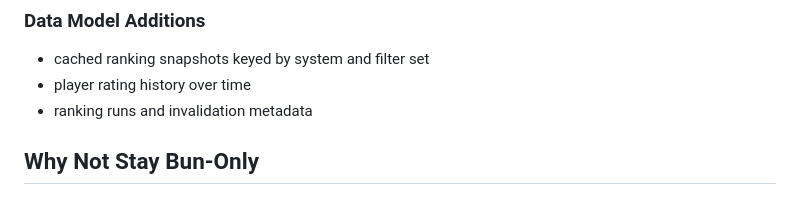
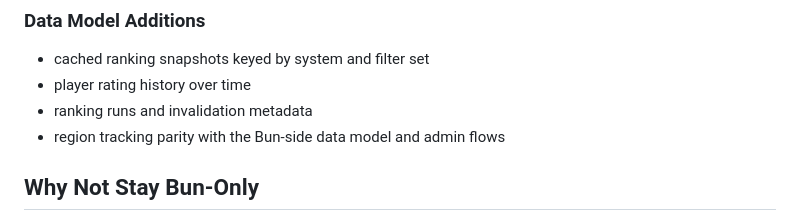
Before and after one commit to ryanclanigan/braacket-exporter, a Markdown page: docs/replacement-architecture.md, the part around the change. Rendered like a GitHub page.

Commit message:
Track region support in migration backlog

```diff
--- a/docs/replacement-architecture.md
+++ b/docs/replacement-architecture.md
@@ -82,6 +82,7 @@ This order is deliberate:
 - cached ranking snapshots keyed by system and filter set
 - player rating history over time
 - ranking runs and invalidation metadata
+- region tracking parity with the Bun-side data model and admin flows
 
 ## Why Not Stay Bun-Only
 
```
